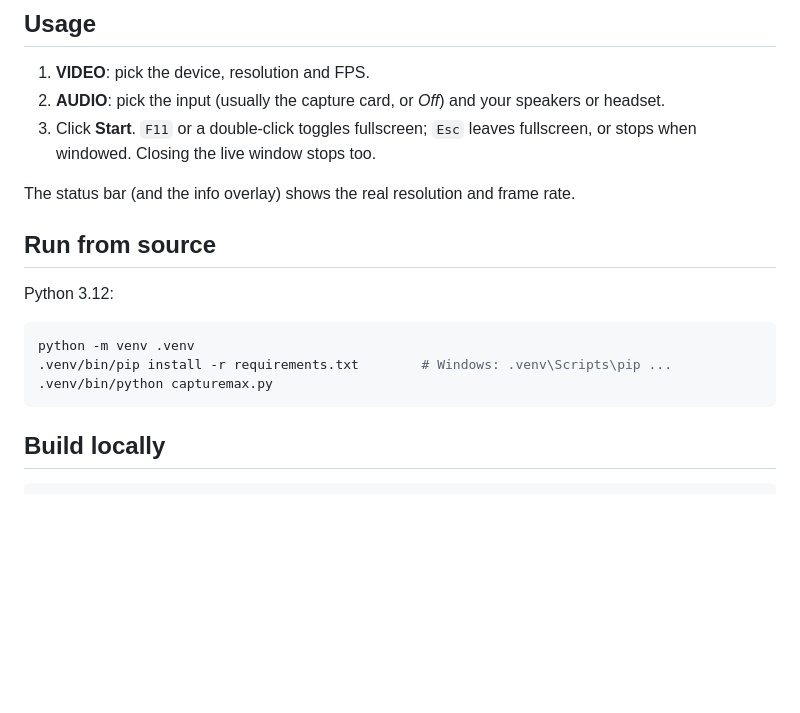
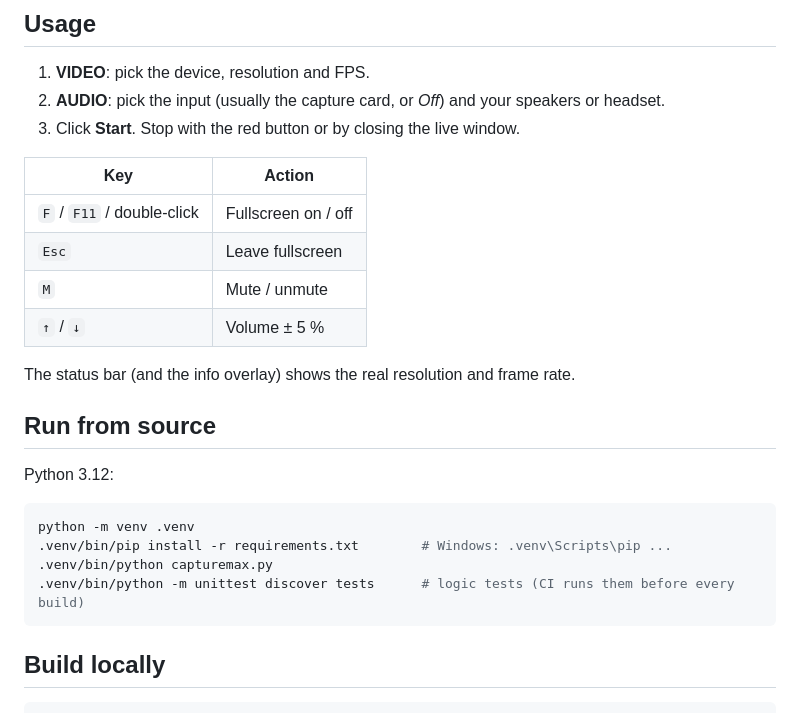
Before and after one commit to maxschroers/captureMax, a Markdown page: README.md, the part around one of its changes. Drawn GitHub-style; blank space fills up the shorter version.

````diff
--- a/README.md
+++ b/README.md
@@ -42,8 +48,14 @@ Grab the build for your system from the [latest release](../../releases/latest):
 
 1. **VIDEO**: pick the device, resolution and FPS.
 2. **AUDIO**: pick the input (usually the capture card, or *Off*) and your speakers or headset.
-3. Click **Start**. `F11` or a double-click toggles fullscreen; `Esc` leaves fullscreen, or stops when windowed.
-   Closing the live window stops too.
+3. Click **Start**. Stop with the red button or by closing the live window.
+
+| Key | Action |
+|---|---|
+| `F` / `F11` / double-click | Fullscreen on / off |
+| `Esc` | Leave fullscreen |
+| `M` | Mute / unmute |
+| `↑` / `↓` | Volume ± 5 % |
 
 The status bar (and the info overlay) shows the real resolution and frame rate.
 
@@ -55,6 +67,7 @@ Python 3.12:
 python -m venv .venv
 .venv/bin/pip install -r requirements.txt        # Windows: .venv\Scripts\pip ...
 .venv/bin/python capturemax.py
+.venv/bin/python -m unittest discover tests      # logic tests (CI runs them before every build)
 ```
 
 ## Build locally
````
Also changed, not shown: other parts of README.md (+12 -5 lines), docs/live.png, docs/screenshot.png, 5 other files.
